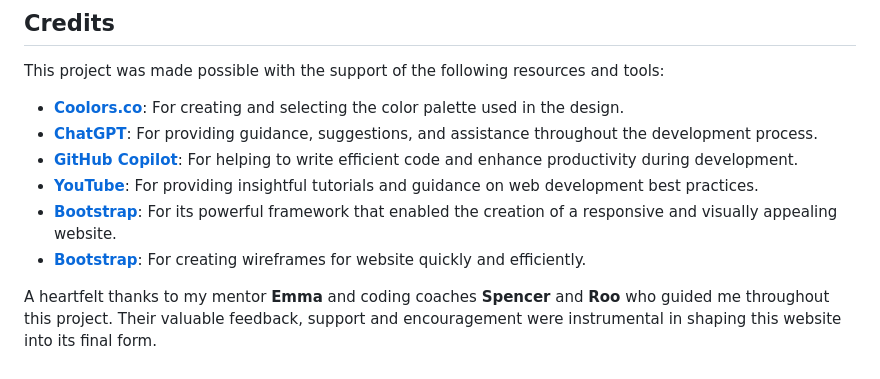
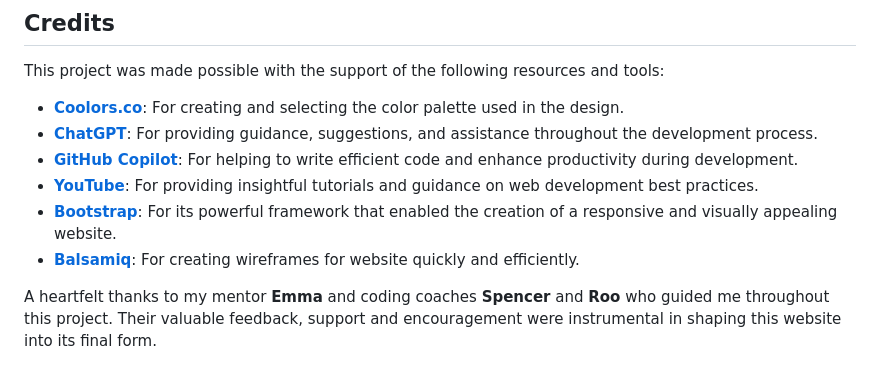
Before and after one commit to PrajaktaSarnaik/mind-matters-project, a Markdown page: README.md, the part around the change. Drawn GitHub-style.

Commit message:
Update balsamiq in credit section

```diff
--- a/README.md
+++ b/README.md
@@ -251,6 +251,6 @@ This project was made possible with the support of the following resources and t
 - **[GitHub Copilot](https://github.com/features/copilot)**: For helping to write efficient code and enhance productivity during development.
 - **[YouTube](https://www.youtube.com/)**: For providing insightful tutorials and guidance on web development best practices.
 - **[Bootstrap](https://getbootstrap.com/)**: For its powerful framework that enabled the creation of a responsive and visually appealing website.
-- **[Bootstrap](https://balsamiq.com/)**: For creating wireframes for website quickly and efficiently.
+- **[Balsamiq](https://balsamiq.com/)**: For creating wireframes for website quickly and efficiently.
 
 A heartfelt thanks to my mentor **Emma** and coding coaches **Spencer** and **Roo** who guided me throughout this project. Their valuable feedback, support and encouragement were instrumental in shaping this website into its final form.
```
